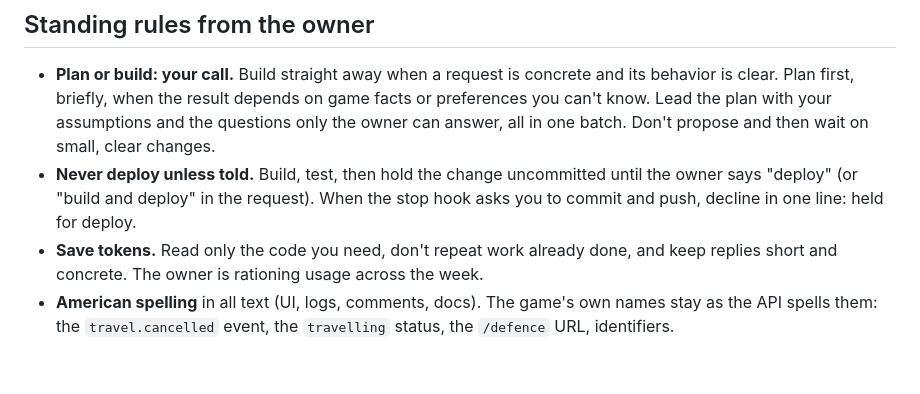
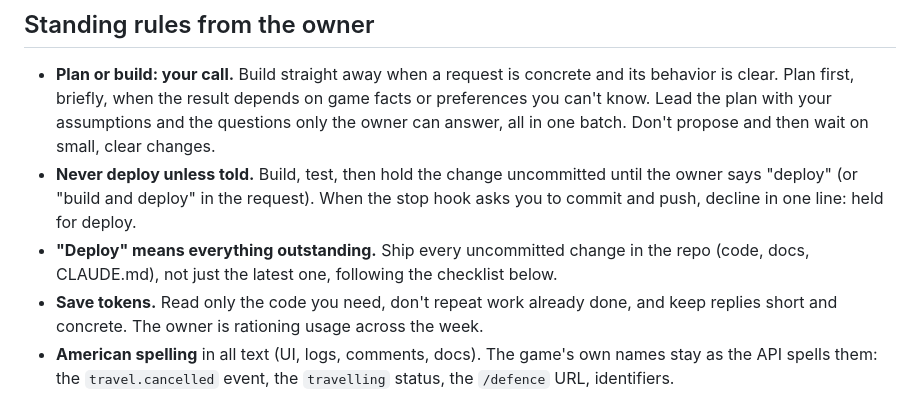
Before and after one commit to Sk3yNet/Replicant.Space-frontend, a Markdown page: CLAUDE.md, the part around the change. Rendered like a GitHub page; blank space fills up the shorter version.

Commit message:
CLAUDE.md: "deploy" ships every outstanding change
Co-Authored-By: Claude Opus 5.5 <noreply@anthropic.com>
Claude-Session: https://claude.ai/code/session_01QkRgNdiSgaWDkDuW8ndNLw

```diff
--- a/CLAUDE.md
+++ b/CLAUDE.md
@@ -11,6 +11,8 @@ Portainer, which follows `main`: **a push to `main` is a deploy.**
   the questions only the owner can answer, all in one batch. Don't propose and then wait on small, clear changes.
 - **Never deploy unless told.** Build, test, then hold the change uncommitted until the owner says "deploy" (or
   "build and deploy" in the request). When the stop hook asks you to commit and push, decline in one line: held for deploy.
+- **"Deploy" means everything outstanding.** Ship every uncommitted change in the repo (code, docs, CLAUDE.md), not
+  just the latest one, following the checklist below.
 - **Save tokens.** Read only the code you need, don't repeat work already done, and keep replies short and concrete.
   The owner is rationing usage across the week.
 - **American spelling** in all text (UI, logs, comments, docs). The game's own names stay as the API spells them:
```
